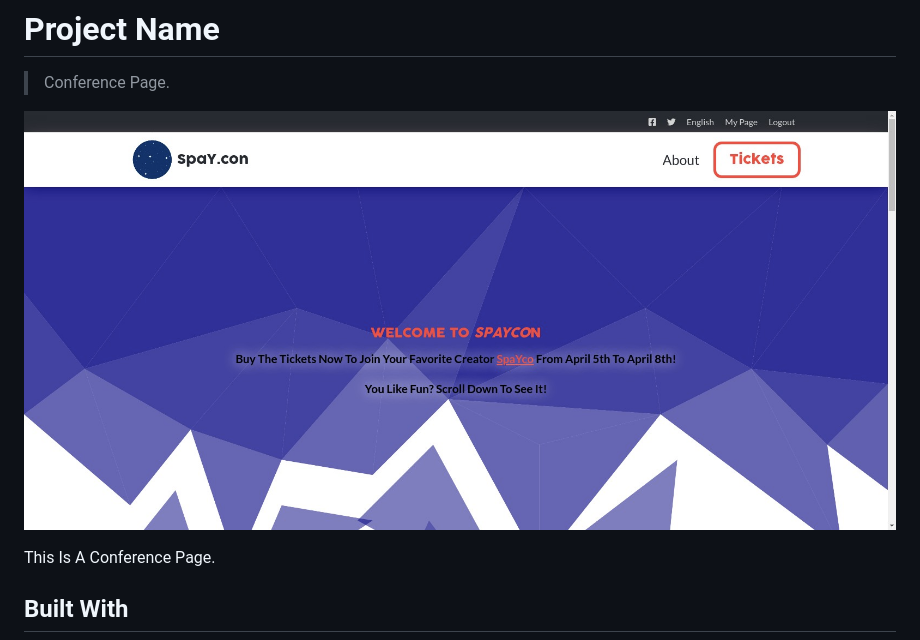
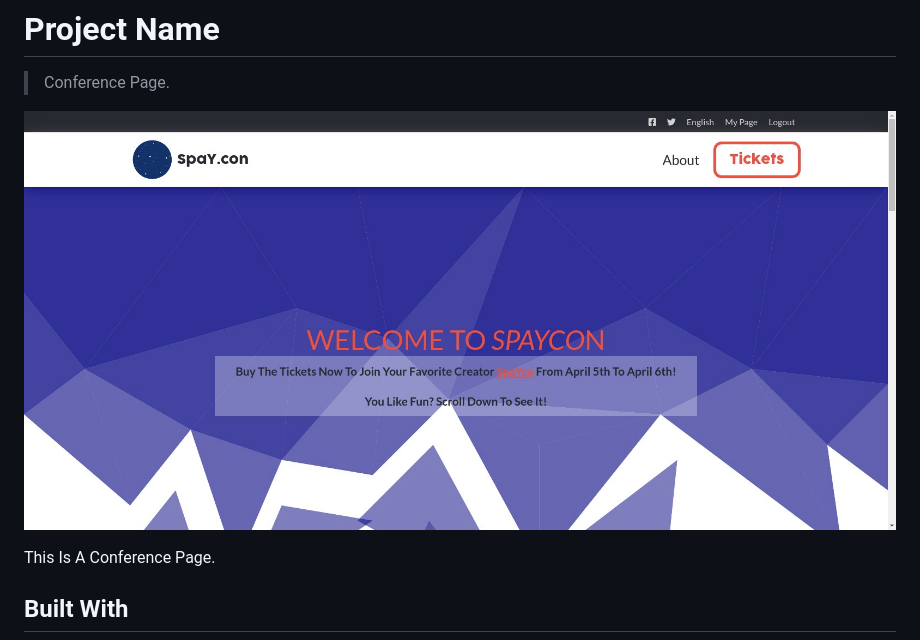
Before and after one commit to SpaYco/Conference-page, a Markdown page: README.md, the part around the change. Drawn GitHub-style; pictures changed too: demo.jpeg (deleted), demo2.jpeg (added).

Commit message:
updated demo link and screenshot

```diff
--- a/README.md
+++ b/README.md
@@ -2,7 +2,7 @@
 
 > Conference Page.
 
-![screenshot](./demo.jpeg)
+![screenshot](./demo2.jpeg)
 
 This Is A Conference Page.
 
```
